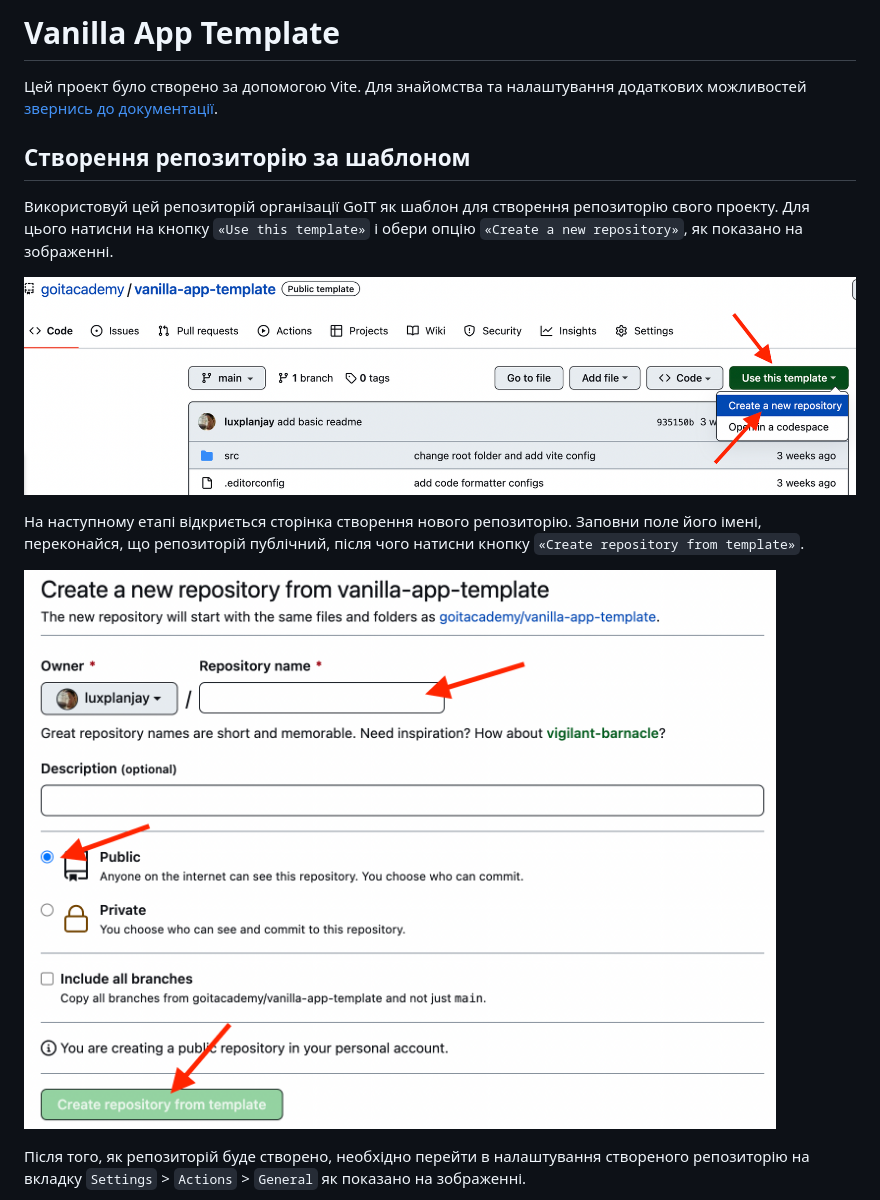
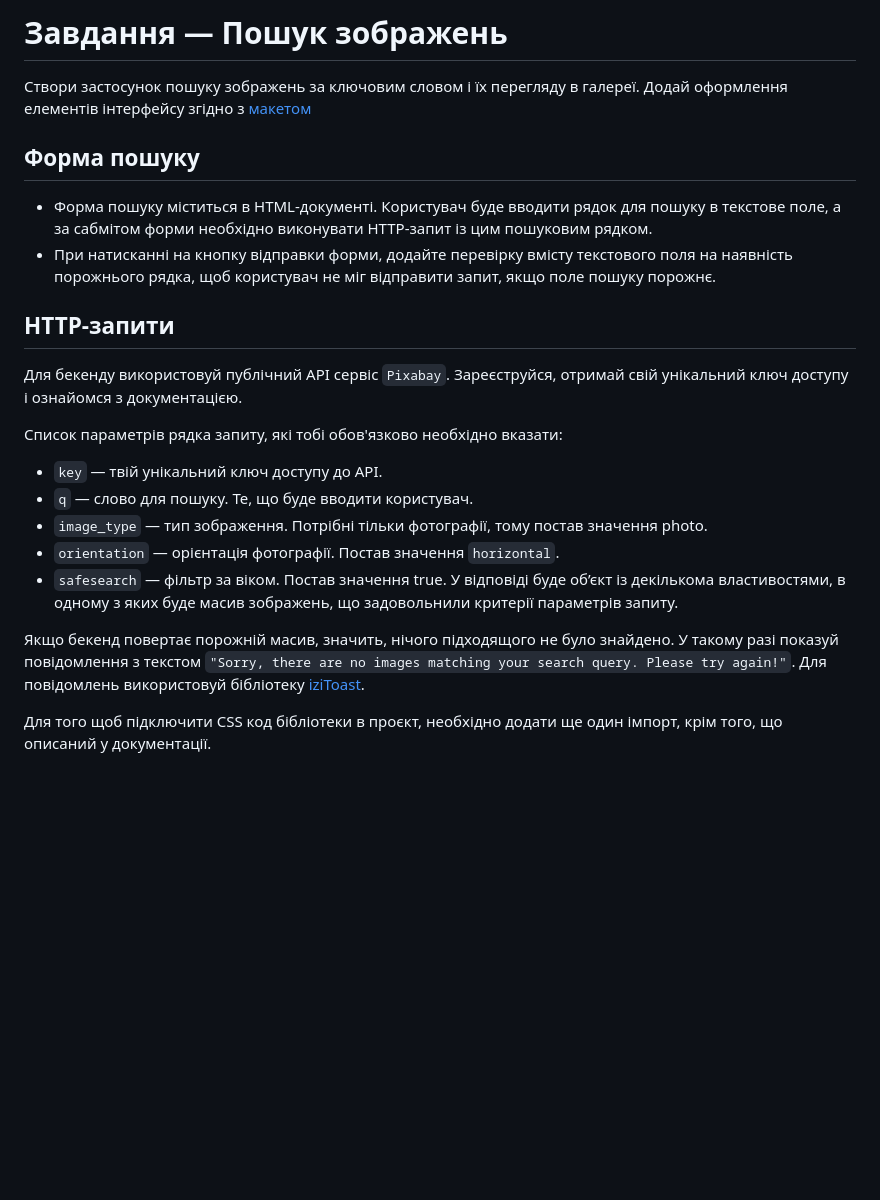
Before and after one commit to DariaYurko/goit-js-hw-11, a Markdown page: README.md, the part around the change printed below. GitHub-like rendering; blank space fills up the shorter version.

```diff
--- a/README.md
+++ b/README.md
@@ -1,23 +1,24 @@
-# Vanilla App Template
+# Завдання — Пошук зображень
+Створи застосунок пошуку зображень за ключовим словом і їх перегляду в галереї. Додай оформлення елементів інтерфейсу згідно з [макетом](https://www.figma.com/file/m8k9NQV7qZrtYDCvxfD68B/%D0%94%D0%97-JavaScript?type=design&node-id=3-1009&mode=design&t=eCh8cUwdfWOakuAr-0)
 
-Цей проект було створено за допомогою Vite. Для знайомства та налаштування
-додаткових можливостей [звернись до документації](https://vitejs.dev/).
 
-## Створення репозиторію за шаблоном
+## Форма пошуку
+- Форма пошуку міститься в HTML-документі. Користувач буде вводити рядок для пошуку в текстове поле, а за сабмітом форми необхідно виконувати HTTP-запит із цим пошуковим рядком.
+- При натисканні на кнопку відправки форми, додайте перевірку вмісту текстового поля на наявність порожнього рядка, щоб користувач не міг відправити запит, якщо поле пошуку порожнє.
 
-Використовуй цей репозиторій організації GoIT як шаблон для створення
-репозиторію свого проекту. Для цього натисни на кнопку `«Use this template»` і
-обери опцію `«Create a new repository»`, як показано на зображенні.
+## HTTP-запити
+Для бекенду використовуй публічний API сервіс `Pixabay`. Зареєструйся, отримай свій унікальний ключ доступу і ознайомся з документацією.
 
-![Creating repo from a template step 1](./assets/template-step-1.png)
+Список параметрів рядка запиту, які тобі обов'язково необхідно вказати:
 
-На наступному етапі відкриється сторінка створення нового репозиторію. Заповни
-поле його імені, переконайся, що репозиторій публічний, після чого натисни
-кнопку `«Create repository from template»`.
+- `key` — твій унікальний ключ доступу до API.
+- `q` — слово для пошуку. Те, що буде вводити користувач.
+- `image_type` — тип зображення. Потрібні тільки фотографії, тому постав значення photo.
+- `orientation` — орієнтація фотографії. Постав значення `horizontal`.
+- `safesearch` — фільтр за віком. Постав значення true.
+У відповіді буде об’єкт із декількома властивостями, в одному з яких буде масив зображень, що задовольнили критерії параметрів запиту.
 
-![Creating repo from a template step 2](./assets/template-step-2.png)
+Якщо бекенд повертає порожній масив, значить, нічого підходящого не було знайдено. У такому разі показуй повідомлення з текстом `"Sorry, there are no images matching your search query. Please try again!"`. Для повідомлень використовуй бібліотеку [iziToast](https://izitoast.marcelodolza.com/).
 
-Після того, як репозиторій буде створено, необхідно перейти в налаштування
-створеного репозиторію на вкладку `Settings` > `Actions` > `General` як показано
-на зображенні.
+Для того щоб підключити CSS код бібліотеки в проєкт, необхідно додати ще один імпорт, крім того, що описаний у документації.
 
```
Also changed, not shown: other parts of README.md (+35 -76 lines).
